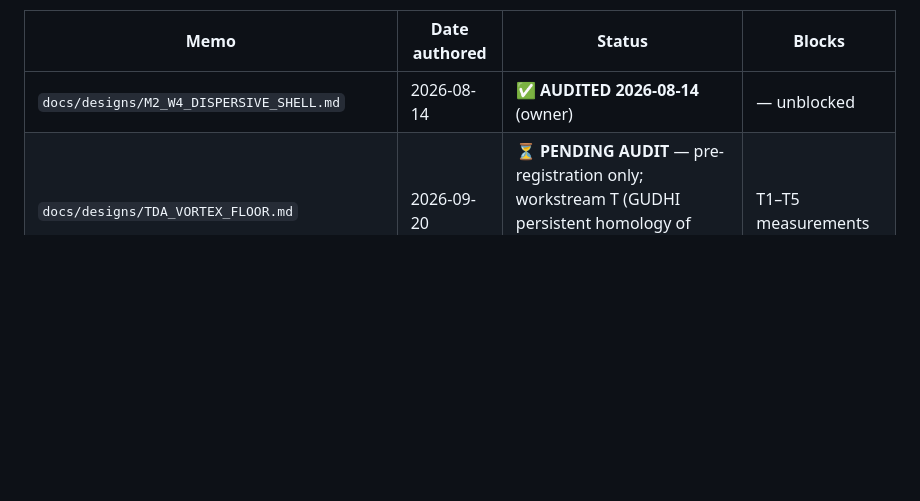
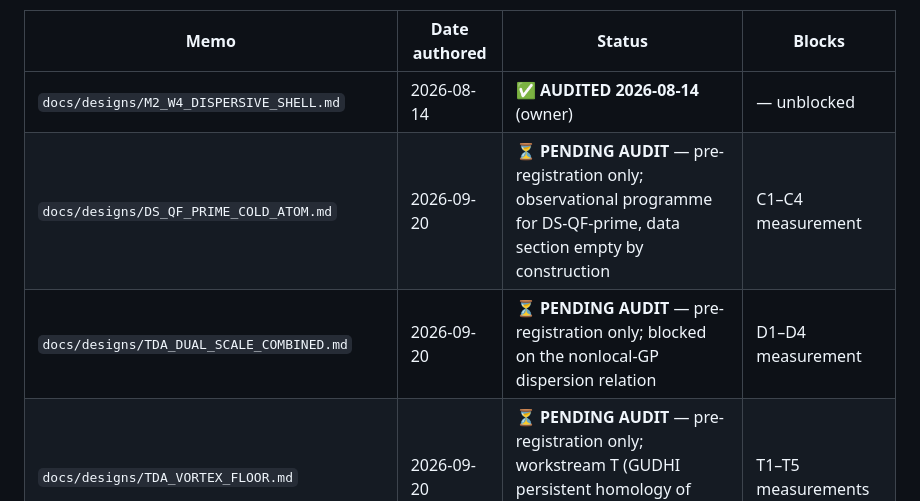
Before and after one commit to xaviercallens/SocrateAI-Scientific-QuantumFluids, a Markdown page: LEDGER.md, the part around the change. GitHub-like rendering; blank space fills up the shorter version.

```diff
--- a/LEDGER.md
+++ b/LEDGER.md
@@ -727,6 +727,8 @@ A design memo listed here as PENDING AUDIT may not be implemented, cited, or mea
 | Memo | Date authored | Status | Blocks |
 |---|---|---|---|
 | `docs/designs/M2_W4_DISPERSIVE_SHELL.md` | 2026-08-14 | ✅ **AUDITED 2026-08-14** (owner) | — unblocked |
+| `docs/designs/DS_QF_PRIME_COLD_ATOM.md` | 2026-09-20 | ⏳ **PENDING AUDIT** — pre-registration only; observational programme for DS-QF-prime, data section empty by construction | C1–C4 measurement |
+| `docs/designs/TDA_DUAL_SCALE_COMBINED.md` | 2026-09-20 | ⏳ **PENDING AUDIT** — pre-registration only; blocked on the nonlocal-GP dispersion relation | D1–D4 measurement |
 | `docs/designs/TDA_VORTEX_FLOOR.md` | 2026-09-20 | ⏳ **PENDING AUDIT** — pre-registration only; workstream T (GUDHI persistent homology of vortex configurations), data section deliberately empty | T1–T5 measurements |
 | `docs/designs/DUAL_SCALE_QUANTUM_FLUID.md` | 2026-09-20 | ⏳ **PENDING AUDIT** — pre-registration only; results section empty by construction | DS-QF measurement (M1–M5) |
 | `docs/designs/DUAL_SCALE_SECOND_INVARIANT.md` | 2026-09-19 | ✅ **AUDITED 2026-09-19** (owner: "I approve it", as written; addendum A1 registered before any run) | — unblocked |
```
Also changed, not shown: docs/designs/DS_QF_PRIME_COLD_ATOM.md (added, +78 -0 lines), docs/designs/TDA_DUAL_SCALE_COMBINED.md (added, +89 -0 lines).
